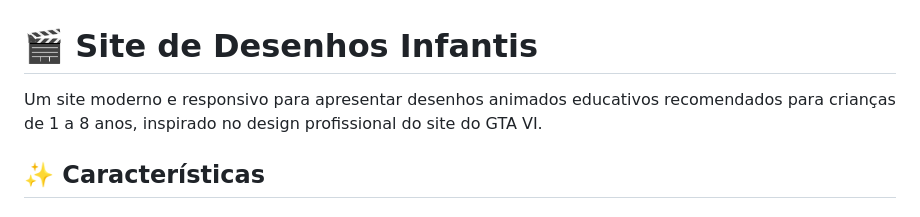
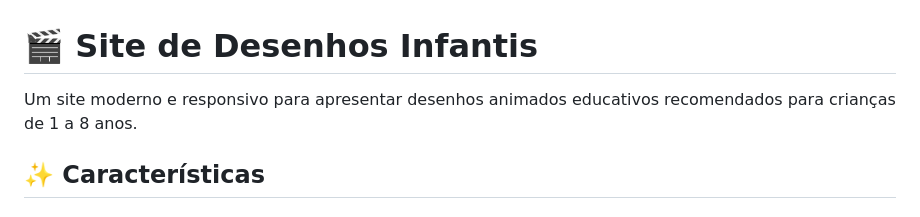
Before and after one commit to Mathyess/MundoDosDesenhos, a Markdown page: README.md, the part around the change. GitHub-like rendering.

```diff
--- a/README.md
+++ b/README.md
@@ -1,6 +1,6 @@
 # 🎬 Site de Desenhos Infantis
 
-Um site moderno e responsivo para apresentar desenhos animados educativos recomendados para crianças de 1 a 8 anos, inspirado no design profissional do site do GTA VI.
+Um site moderno e responsivo para apresentar desenhos animados educativos recomendados para crianças de 1 a 8 anos.
 
 ## ✨ Características
 
```
